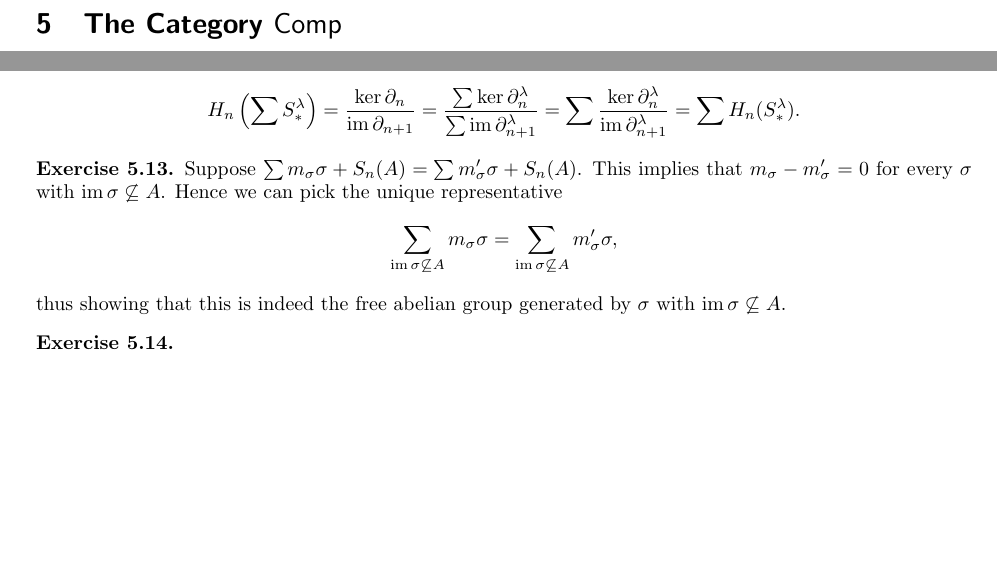
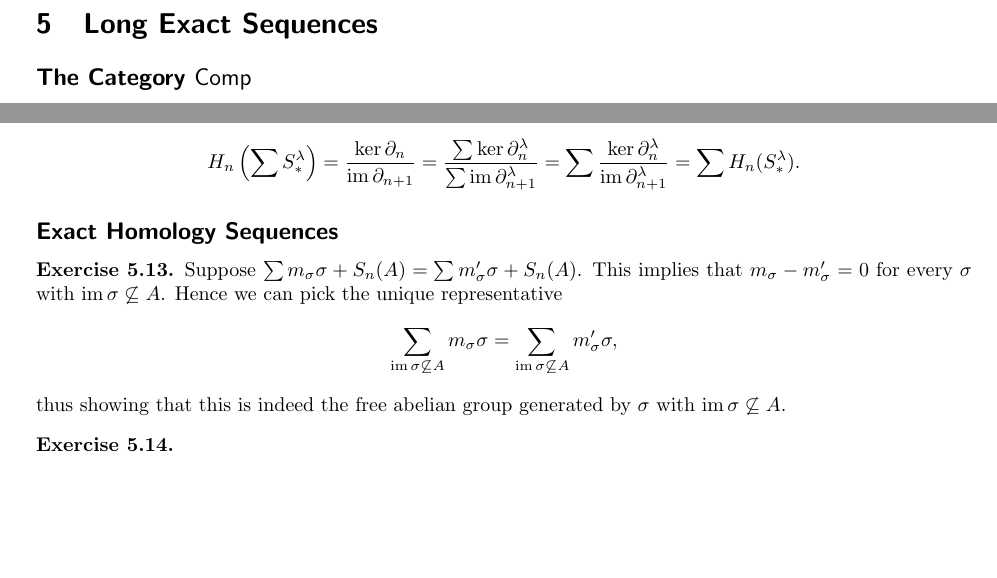
Before and after one commit to jessicajzhang03/rotman_at, a LaTeX document (rotman_sols/chapters/chapter5/chapter5.tex): two parts of pages 1 and 3 of 7, joined at a grey line, cut at the place of the change, the shorter picture padded with empty space. The pictures show the PDF file rotman_sols/chapters/chapter5/chapter5.pdf that the author committed with the source.

Commit message:
Update subsections in Chapter 0-5

```diff
--- a/rotman_sols/chapters/chapter5/chapter5.tex
+++ b/rotman_sols/chapters/chapter5/chapter5.tex
@@ -3,7 +3,9 @@
 \setcounter{section}{4}
 
 \begin{document}
-\section{\texorpdfstring{The Category $\Comp$}{The Category Comp}}
+\section{Long Exact Sequences}
+
+\subsection{\texorpdfstring{The Category $\Comp$}{The Category Comp}}
 \begin{exercise} \leavevmode
 These results all follow directly from the definition of exactness.
 \begin{enumerate}
@@ -169,6 +171,7 @@ Similarly, we find that \[\im\left(\sum\partial_{n+1}^\la\right)=\left\{\sum\par
 Thus we conclude that \[H_n\left(\sum S_*^\la\right)=\frac{\ker\partial_n}{\im\partial_{n+1}}=\frac{\sum\ker\partial_n^\la}{\sum\im\partial_{n+1}^\la}=\sum\frac{\ker\partial_n^\la}{\im\partial_{n+1}^\la}=\sum H_n(S_*^\la).\]
 \end{exercise}
 
+\subsection{Exact Homology Sequences}
 \begin{exercise} \leavevmode
 Suppose $\sum m_\sig\sig+S_n(A)=\sum m'_\sig\sig+S_n(A)$.
 This implies that $m_\sig-m'_\sig=0$ for every $\sig$ with $\im\sig\not\subseteq A$.
@@ -299,6 +302,7 @@ Thus we have \[\partial_n\sig=\sum_{i=0}^n(-1)^i\sig\ep_i.\]
 Since $\sig\ep_i:\Delta^{n-1}\to X$ has image in $A$ by hypothesis, this is in $S_{n-1}(A)$, as desired.
 \end{exercise}
 
+\subsection{Reduced Homology}
 \begin{exercise} \leavevmode
 By Theorem 5.6, it is sufficient to show that we have a short exact sequence \[\begin{tikzcd}0\ar[r] & \widetilde S_*(A)\ar[r] & \widetilde S_*(X)\ar[r] & S_*(X,A)\ar[r] & 0.\end{tikzcd}\]
 When $n\ge1$, this is clear by Theorem 5.8.
```
Also changed, not shown: rotman_sols/chapters/chapter2/chapter2.tex (+1 -0 lines), rotman_sols/chapters/chapter3/chapter3.tex (+2 -0 lines), rotman_sols/chapters/chapter4/chapter4.tex (+6 -0 lines), rotman_sols/chapters/chapter2/chapter2.pdf, rotman_sols/chapters/chapter3/chapter3.pdf, rotman_sols/chapters/chapter4/chapter4.pdf, rotman_sols/chapters/chapter5/chapter5.pdf.
